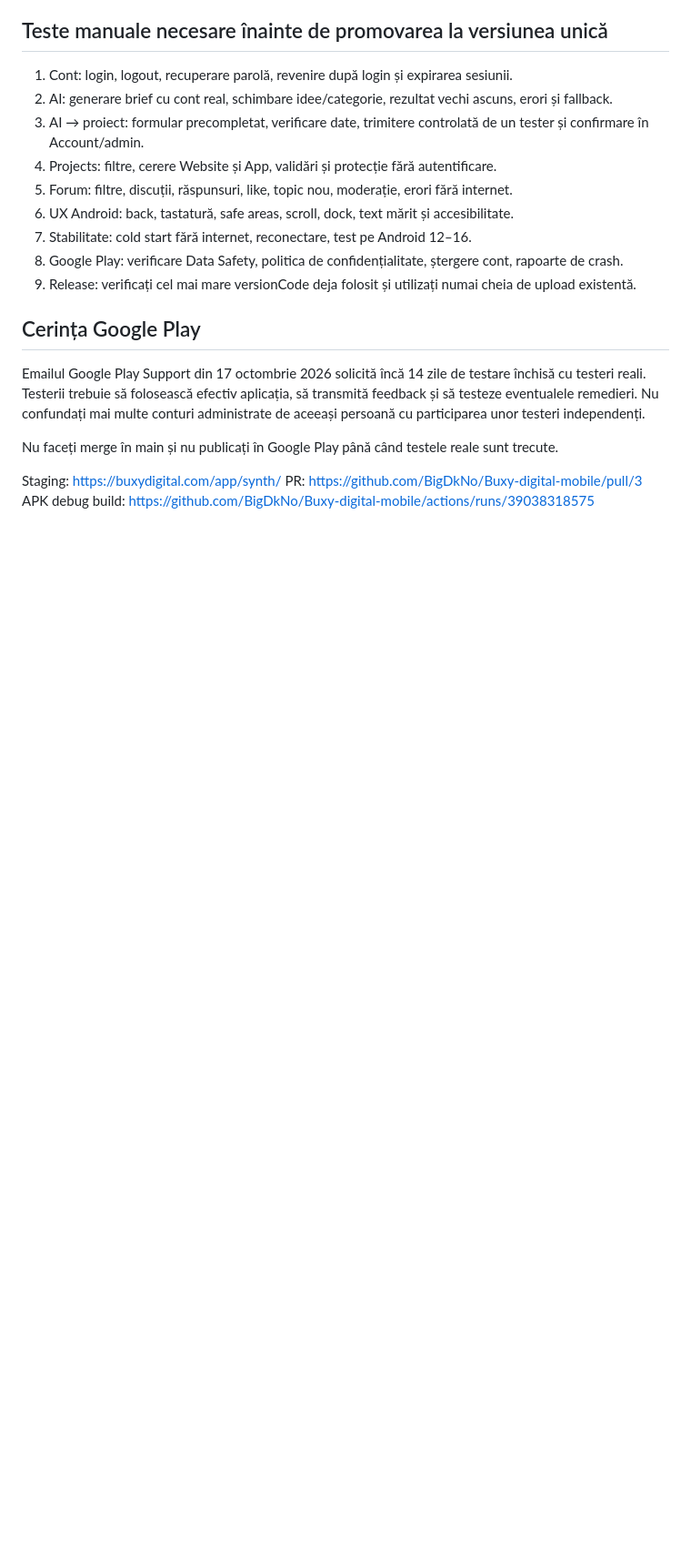
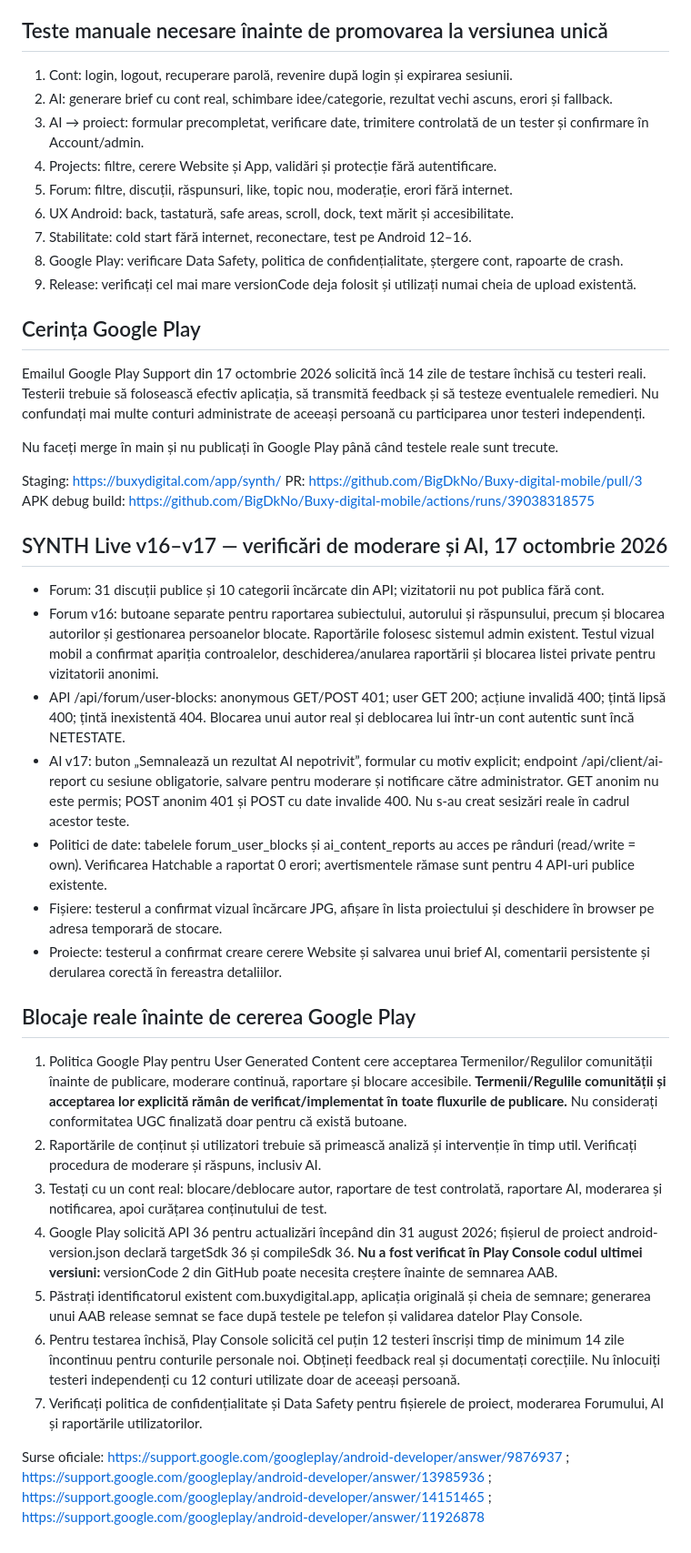
Before and after one commit to BigDkNo/Buxy-digital-mobile, a Markdown page: docs/SYNTH-LIVE-TESTARE-INCHISA.md, the part around the change. Shown at 91% size. GitHub-like rendering; blank space fills up the shorter version.

Commit message:
docs(play): record SYNTH community and AI safety checks, remaining compliance gates and Android API 36 target

```diff
--- a/docs/SYNTH-LIVE-TESTARE-INCHISA.md
+++ b/docs/SYNTH-LIVE-TESTARE-INCHISA.md
@@ -41,3 +41,23 @@ Nu faceți merge în main și nu publicați în Google Play până când testele
 Staging: https://buxydigital.com/app/synth/
 PR: https://github.com/BigDkNo/Buxy-digital-mobile/pull/3
 APK debug build: https://github.com/BigDkNo/Buxy-digital-mobile/actions/runs/39038318575
+
+## SYNTH Live v16–v17 — verificări de moderare și AI, 17 octombrie 2026
+- Forum: 31 discuții publice și 10 categorii încărcate din API; vizitatorii nu pot publica fără cont.
+- Forum v16: butoane separate pentru raportarea subiectului, autorului și răspunsului, precum și blocarea autorilor și gestionarea persoanelor blocate. Raportările folosesc sistemul admin existent. Testul vizual mobil a confirmat apariția controalelor, deschiderea/anularea raportării și blocarea listei private pentru vizitatorii anonimi.
+- API /api/forum/user-blocks: anonymous GET/POST 401; user GET 200; acțiune invalidă 400; țintă lipsă 400; țintă inexistentă 404. Blocarea unui autor real și deblocarea lui într-un cont autentic sunt încă NETESTATE.
+- AI v17: buton „Semnalează un rezultat AI nepotrivit”, formular cu motiv explicit; endpoint /api/client/ai-report cu sesiune obligatorie, salvare pentru moderare și notificare către administrator. GET anonim nu este permis; POST anonim 401 și POST cu date invalide 400. Nu s-au creat sesizări reale în cadrul acestor teste.
+- Politici de date: tabelele forum_user_blocks și ai_content_reports au acces pe rânduri (read/write = own). Verificarea Hatchable a raportat 0 erori; avertismentele rămase sunt pentru 4 API-uri publice existente.
+- Fișiere: testerul a confirmat vizual încărcare JPG, afișare în lista proiectului și deschidere în browser pe adresa temporară de stocare.
+- Proiecte: testerul a confirmat creare cerere Website și salvarea unui brief AI, comentarii persistente și derularea corectă în fereastra detaliilor.
+
+## Blocaje reale înainte de cererea Google Play
+1. Politica Google Play pentru User Generated Content cere acceptarea Termenilor/Regulilor comunității înainte de publicare, moderare continuă, raportare și blocare accesibile. **Termenii/Regulile comunității și acceptarea lor explicită rămân de verificat/implementat în toate fluxurile de publicare.** Nu considerați conformitatea UGC finalizată doar pentru că există butoane.
+2. Raportările de conținut și utilizatori trebuie să primească analiză și intervenție în timp util. Verificați procedura de moderare și răspuns, inclusiv AI.
+3. Testați cu un cont real: blocare/deblocare autor, raportare de test controlată, raportare AI, moderarea și notificarea, apoi curățarea conținutului de test.
+4. Google Play solicită API 36 pentru actualizări începând din 31 august 2026; fișierul de proiect android-version.json declară targetSdk 36 și compileSdk 36. **Nu a fost verificat în Play Console codul ultimei versiuni:** versionCode 2 din GitHub poate necesita creștere înainte de semnarea AAB.
+5. Păstrați identificatorul existent com.buxydigital.app, aplicația originală și cheia de semnare; generarea unui AAB release semnat se face după testele pe telefon și validarea datelor Play Console.
+6. Pentru testarea închisă, Play Console solicită cel puțin 12 testeri înscriși timp de minimum 14 zile încontinuu pentru conturile personale noi. Obțineți feedback real și documentați corecțiile. Nu înlocuiți testeri independenți cu 12 conturi utilizate doar de aceeași persoană.
+7. Verificați politica de confidențialitate și Data Safety pentru fișierele de proiect, moderarea Forumului, AI și raportările utilizatorilor.
+
+Surse oficiale: https://support.google.com/googleplay/android-developer/answer/9876937 ; https://support.google.com/googleplay/android-developer/answer/13985936 ; https://support.google.com/googleplay/android-developer/answer/14151465 ; https://support.google.com/googleplay/android-developer/answer/11926878
```
